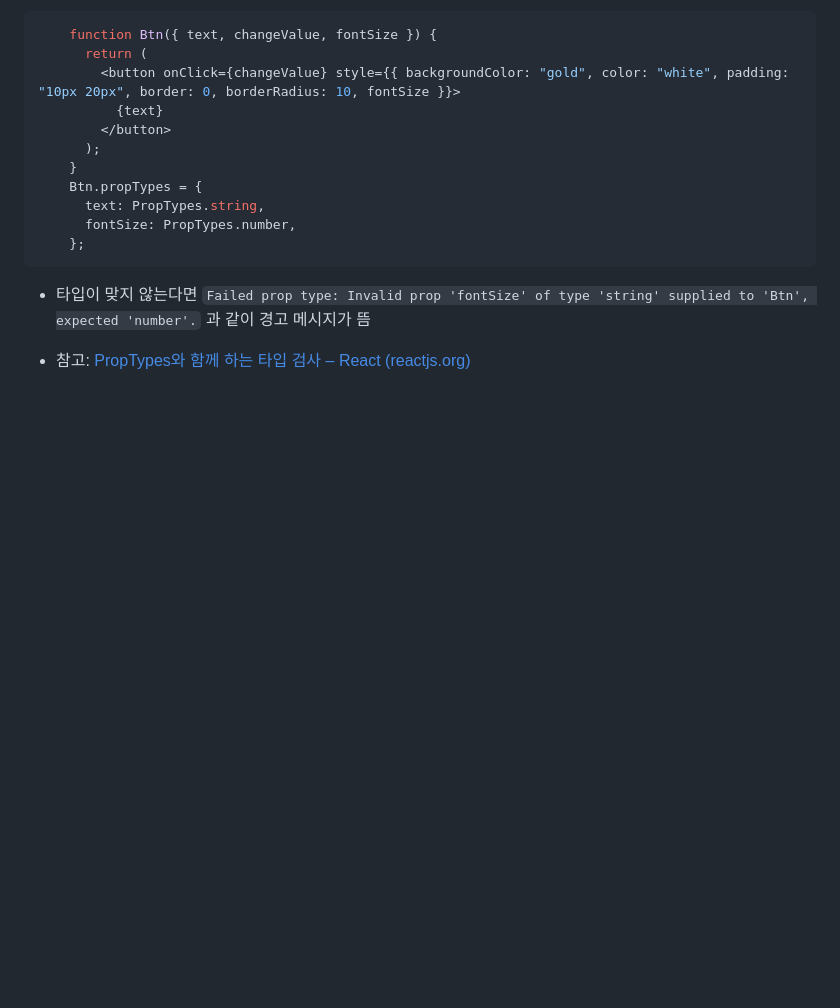
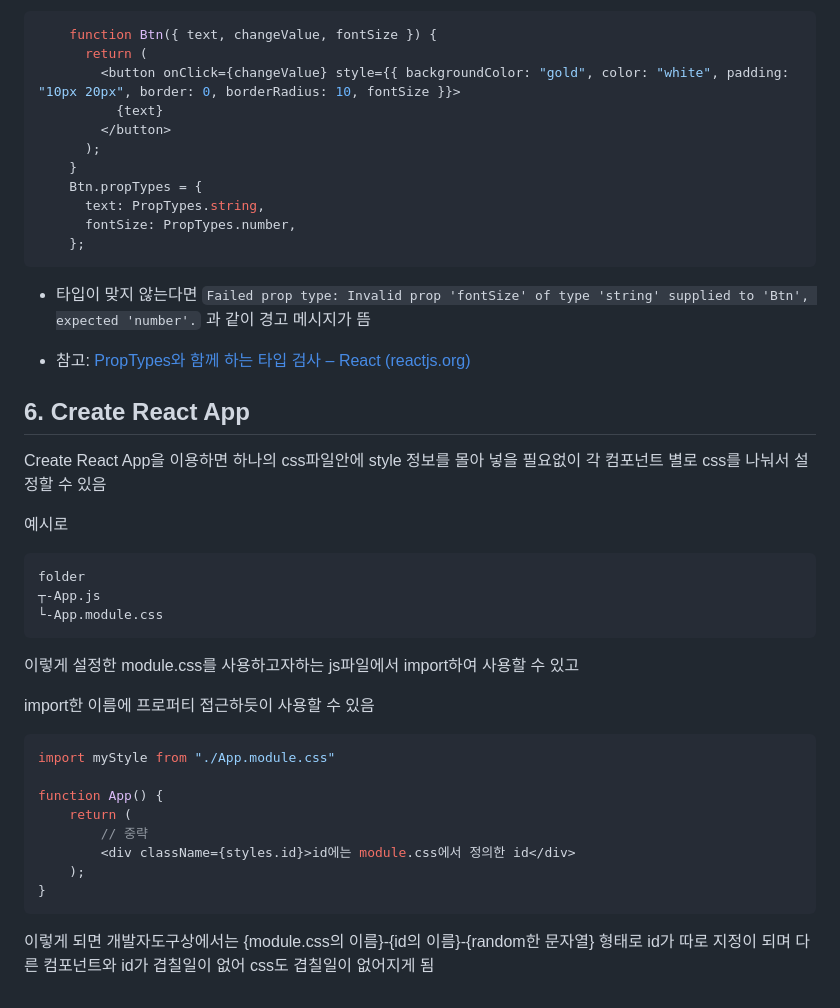
Before and after one commit to sang712/MovieWebServiceWithReactJS, a Markdown page: README.md, the part around the change. Rendered like a GitHub page; blank space fills up the shorter version.

Commit message:
Update README.md
Create React App을 사용했을 때의 장점 내용 추가

````diff
--- a/README.md
+++ b/README.md
@@ -951,3 +951,34 @@ function Btn({ text, changeValue }) {
 * 타입이 맞지 않는다면 `Failed prop type: Invalid prop 'fontSize' of type 'string' supplied to 'Btn', expected 'number'.`  과 같이 경고 메시지가 뜸
 
 * 참고: [PropTypes와 함께 하는 타입 검사 – React (reactjs.org)](https://ko.reactjs.org/docs/typechecking-with-proptypes.html)
+
+
+
+## 6. Create React App
+
+Create React App을 이용하면 하나의 css파일안에 style 정보를 몰아 넣을 필요없이 각 컴포넌트 별로 css를 나눠서 설정할 수 있음
+
+예시로
+
+```directory
+folder
+┬-App.js
+└-App.module.css
+```
+
+이렇게 설정한 module.css를 사용하고자하는 js파일에서 import하여 사용할 수 있고
+
+import한 이름에 프로퍼티 접근하듯이 사용할 수 있음
+
+```js
+import myStyle from "./App.module.css"
+
+function App() {
+    return (
+        // 중략
+        <div className={styles.id}>id에는 module.css에서 정의한 id</div>
+    );
+}
+```
+
+이렇게 되면 개발자도구상에서는 {module.css의 이름}-{id의 이름}-{random한 문자열} 형태로 id가 따로 지정이 되며 다른 컴포넌트와 id가 겹칠일이 없어 css도 겹칠일이 없어지게 됨
````
